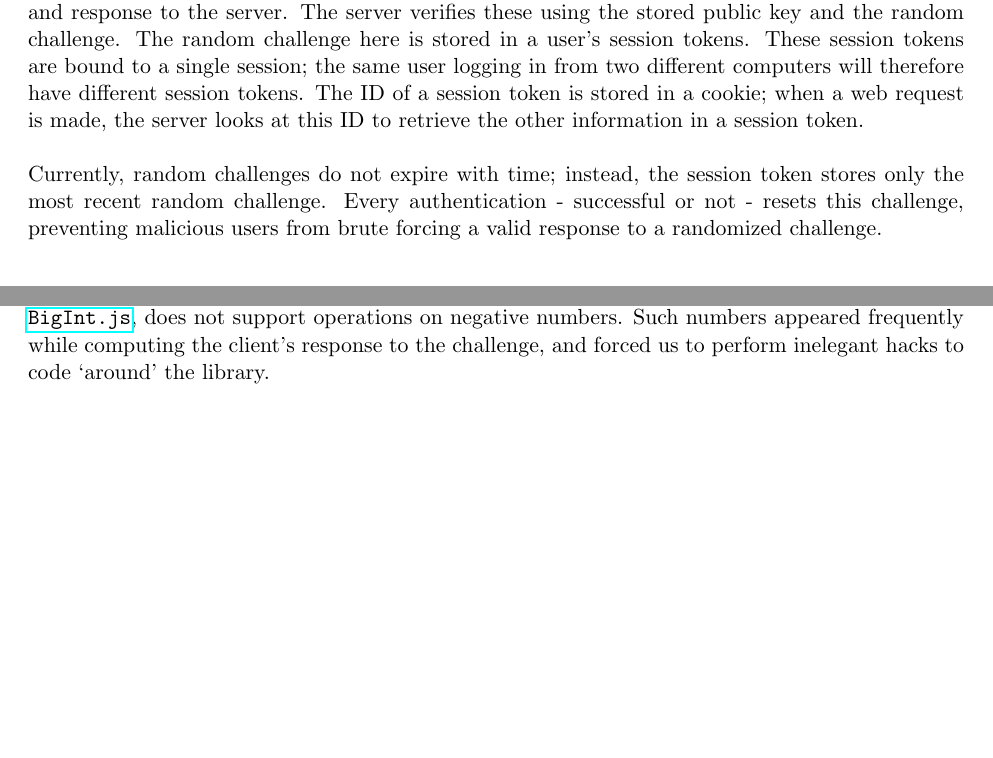
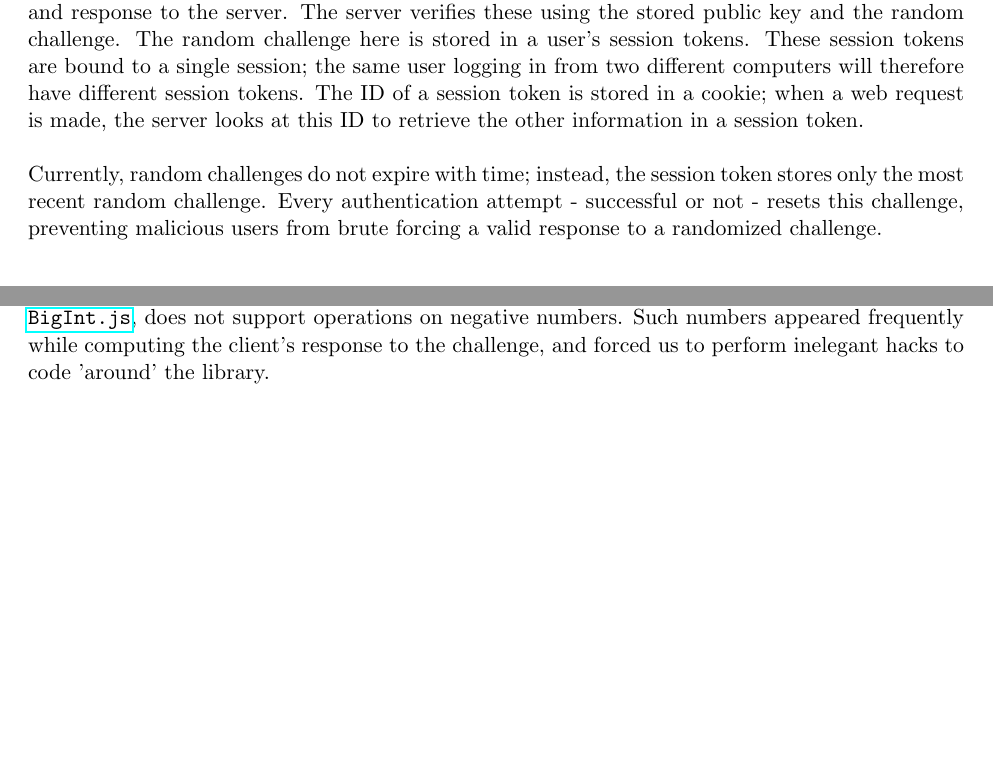
Before and after one commit to ryancheu/6.857FinalPaper, a LaTeX document (report.tex): two parts of pages 7 and 8 of 11, joined at a grey line, cut so that both start at the same text. Compiled offline with pdfLaTeX.

Commit message:
Fixing some more changes that got lost along the way somehow

```diff
--- a/report.tex
+++ b/report.tex
@@ -181,7 +181,7 @@ Unfortunately, we are still unable to salt our public keys with an additional ra
 When the user goes to a login page, the server provides the client with a random challenge. The client runs the \texttt{addCandZToForm} function to calculate the response, and then sends the username and response to the server. The server verifies these using the stored public key and the random challenge.
 The random challenge here is stored in a user's session tokens. These session tokens are bound to a single session; the same user logging in from two different computers will therefore have different session tokens. The ID of a session token is stored in a cookie; when a web request is made, the server looks at this ID to retrieve the other information in a session token.
 
-Currently, random challenges do not expire with time; instead, the session token stores only the most recent random challenge. Every authentication - successful or not - resets this challenge, preventing malicious users from brute forcing a valid response to a randomized challenge.
+Currently, random challenges do not expire with time; instead, the session token stores only the most recent random challenge. Every authentication attempt - successful or not - resets this challenge, preventing malicious users from brute forcing a valid response to a randomized challenge.
 
 \subsection{Other Features of Note}
 
```
Also changed, not shown: report.tex (2 more changed lines).
